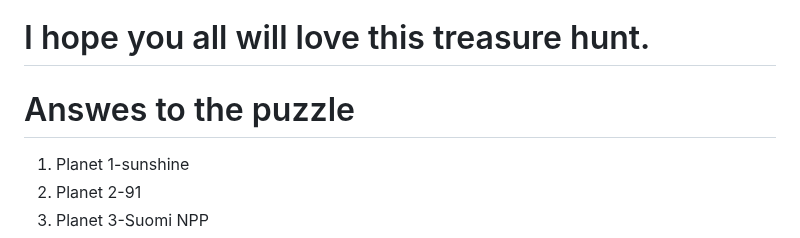
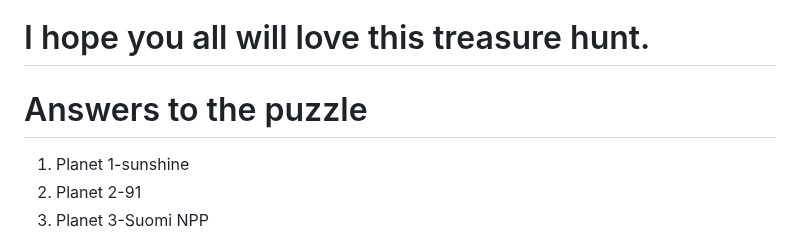
Before and after one commit to Soumya1007/The-Planet-Treasure-Hunt, a Markdown page: README.md, the part around the change. Drawn GitHub-style.

```diff
--- a/README.md
+++ b/README.md
@@ -42,7 +42,7 @@ To set up the project simply download the files from gitHub. After downloading t
 # Link to the final project
 https://vermillion-lollipop-f863f9.netlify.app   .
 # I hope you all will love this treasure hunt.
-# Answes to the puzzle
+# Answers to the puzzle
 1. Planet 1-sunshine
 2. Planet 2-91
 3. Planet 3-Suomi NPP
```
